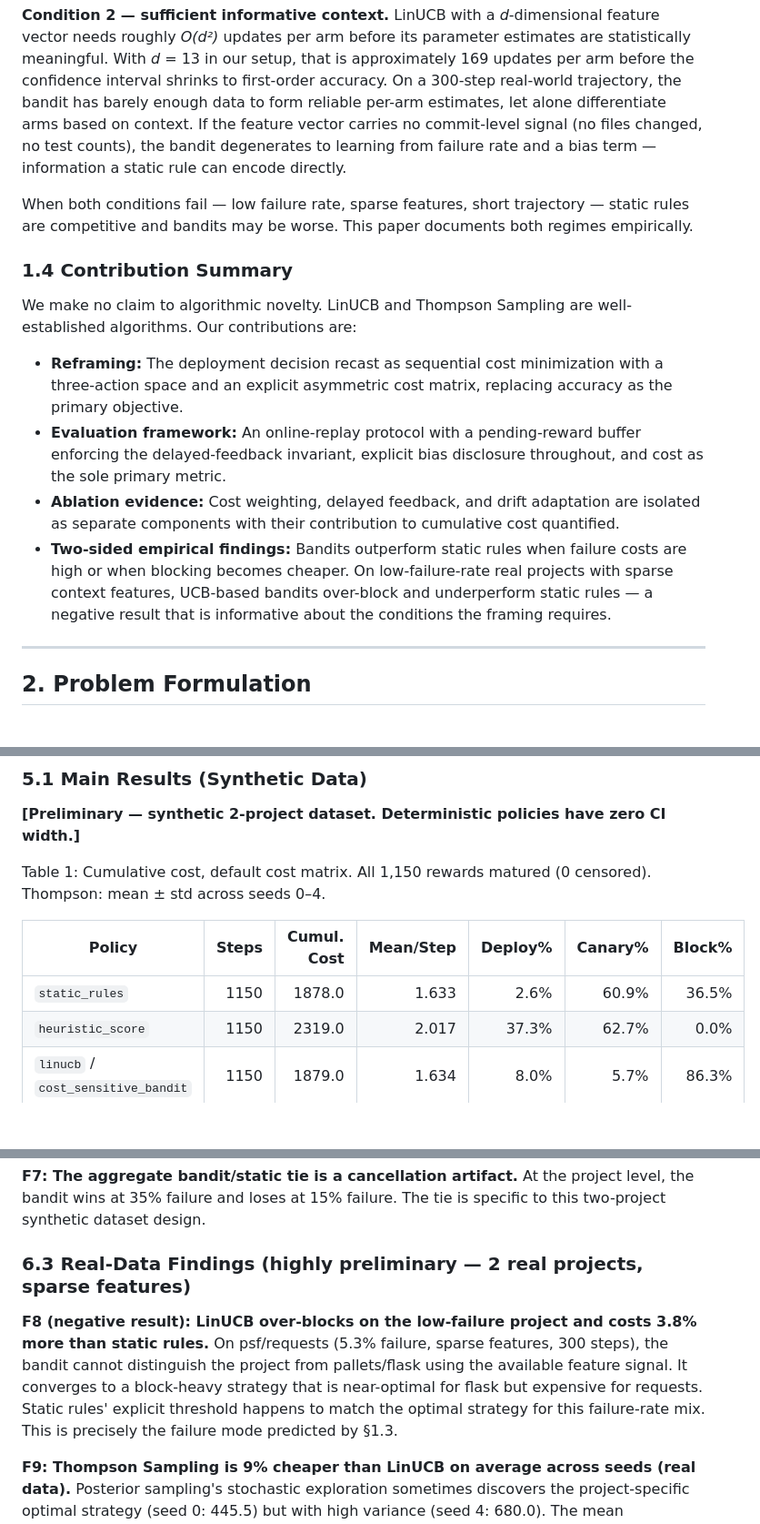
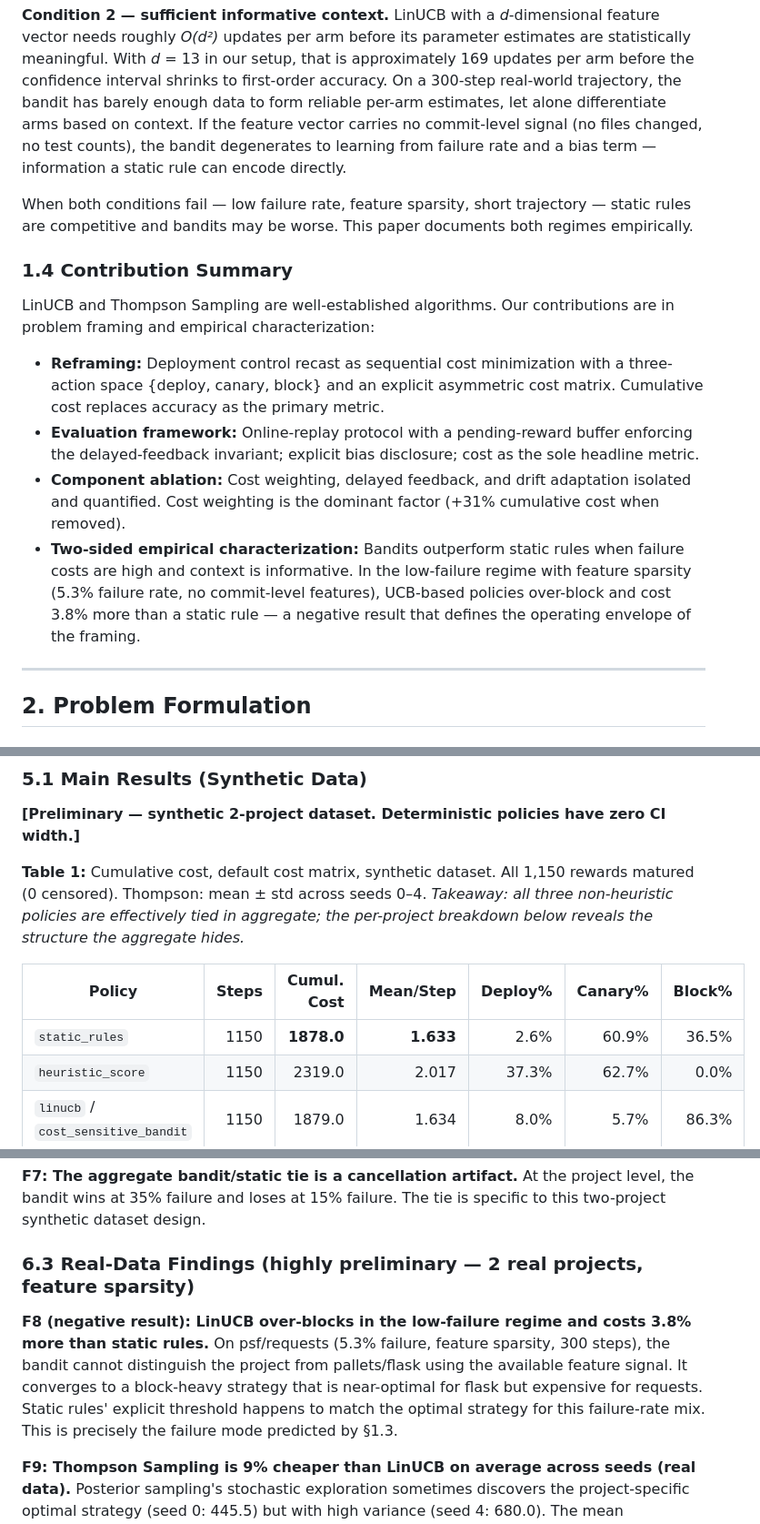
Before and after one commit to abishekgiri/adaptive-release-controller-, a Markdown page: paper/adaptive-deployment-control.md, 3 parts joined by grey strips. Shown at 91% size. GitHub-like rendering; blank space fills up the shorter version.

```diff
--- a/paper/adaptive-deployment-control.md
+++ b/paper/adaptive-deployment-control.md
@@ -46,16 +46,16 @@ The bandit advantage is not unconditional. Two conditions must hold simultaneous
 
 **Condition 2 — sufficient informative context.** LinUCB with a *d*-dimensional feature vector needs roughly *O(d²)* updates per arm before its parameter estimates are statistically meaningful. With *d* = 13 in our setup, that is approximately 169 updates per arm before the confidence interval shrinks to first-order accuracy. On a 300-step real-world trajectory, the bandit has barely enough data to form reliable per-arm estimates, let alone differentiate arms based on context. If the feature vector carries no commit-level signal (no files changed, no test counts), the bandit degenerates to learning from failure rate and a bias term — information a static rule can encode directly.
 
-When both conditions fail — low failure rate, sparse features, short trajectory — static rules are competitive and bandits may be worse. This paper documents both regimes empirically.
+When both conditions fail — low failure rate, feature sparsity, short trajectory — static rules are competitive and bandits may be worse. This paper documents both regimes empirically.
 
 ### 1.4 Contribution Summary
 
-We make no claim to algorithmic novelty. LinUCB and Thompson Sampling are well-established algorithms. Our contributions are:
+LinUCB and Thompson Sampling are well-established algorithms. Our contributions are in problem framing and empirical characterization:
 
-- **Reframing:** The deployment decision recast as sequential cost minimization with a three-action space and an explicit asymmetric cost matrix, replacing accuracy as the primary objective.
-- **Evaluation framework:** An online-replay protocol with a pending-reward buffer enforcing the delayed-feedback invariant, explicit bias disclosure throughout, and cost as the sole primary metric.
-- **Ablation evidence:** Cost weighting, delayed feedback, and drift adaptation are isolated as separate components with their contribution to cumulative cost quantified.
-- **Two-sided empirical findings:** Bandits outperform static rules when failure costs are high or when blocking becomes cheaper. On low-failure-rate real projects with sparse context features, UCB-based bandits over-block and underperform static rules — a negative result that is informative about the conditions the framing requires.
+- **Reframing:** Deployment control recast as sequential cost minimization with a three-action space {deploy, canary, block} and an explicit asymmetric cost matrix. Cumulative cost replaces accuracy as the primary metric.
+- **Evaluation framework:** Online-replay protocol with a pending-reward buffer enforcing the delayed-feedback invariant; explicit bias disclosure; cost as the sole headline metric.
+- **Component ablation:** Cost weighting, delayed feedback, and drift adaptation isolated and quantified. Cost weighting is the dominant factor (+31% cumulative cost when removed).
+- **Two-sided empirical characterization:** Bandits outperform static rules when failure costs are high and context is informative. In the low-failure regime with feature sparsity (5.3% failure rate, no commit-level features), UCB-based policies over-block and cost 3.8% more than a static rule — a negative result that defines the operating envelope of the framing.
 
 ---
 
@@ -269,11 +269,11 @@ To test whether the synthetic findings are contradicted by real CI data, we coll
 
 **[Preliminary — synthetic 2-project dataset. Deterministic policies have zero CI width.]**
 
-Table 1: Cumulative cost, default cost matrix. All 1,150 rewards matured (0 censored). Thompson: mean ± std across seeds 0–4.
+**Table 1:** Cumulative cost, default cost matrix, synthetic dataset. All 1,150 rewards matured (0 censored). Thompson: mean ± std across seeds 0–4. *Takeaway: all three non-heuristic policies are effectively tied in aggregate; the per-project breakdown below reveals the structure the aggregate hides.*
 
 | Policy | Steps | Cumul. Cost | Mean/Step | Deploy% | Canary% | Block% |
 | --- | ---: | ---: | ---: | ---: | ---: | ---: |
-| `static_rules` | 1150 | 1878.0 | 1.633 | 2.6% | 60.9% | 36.5% |
+| `static_rules` | 1150 | **1878.0** | **1.633** | 2.6% | 60.9% | 36.5% |
 | `heuristic_score` | 1150 | 2319.0 | 2.017 | 37.3% | 62.7% | 0.0% |
 | `linucb` / `cost_sensitive_bandit` | 1150 | 1879.0 | 1.634 | 8.0% | 5.7% | 86.3% |
 | `thompson` (n=5 seeds) | 1150 | **1877 ± 58** | 1.633 ± 0.050 | 6.4% | 30.5% | 63.1% |
@@ -400,10 +400,10 @@ Consistent with delay-induced regret inflation. The effect is small and may not
 **F7: The aggregate bandit/static tie is a cancellation artifact.**
 At the project level, the bandit wins at 35% failure and loses at 15% failure. The tie is specific to this two-project synthetic dataset design.
 
-### 6.3 Real-Data Findings (highly preliminary — 2 real projects, sparse features)
+### 6.3 Real-Data Findings (highly preliminary — 2 real projects, feature sparsity)
 
-**F8 (negative result): LinUCB over-blocks on the low-failure project and costs 3.8% more than static rules.**
-On psf/requests (5.3% failure, sparse features, 300 steps), the bandit cannot distinguish the project from pallets/flask using the available feature signal. It converges to a block-heavy strategy that is near-optimal for flask but expensive for requests. Static rules' explicit threshold happens to match the optimal strategy for this failure-rate mix. This is precisely the failure mode predicted by §1.3.
+**F8 (negative result): LinUCB over-blocks in the low-failure regime and costs 3.8% more than static rules.**
+On psf/requests (5.3% failure, feature sparsity, 300 steps), the bandit cannot distinguish the project from pallets/flask using the available feature signal. It converges to a block-heavy strategy that is near-optimal for flask but expensive for requests. Static rules' explicit threshold happens to match the optimal strategy for this failure-rate mix. This is precisely the failure mode predicted by §1.3.
 
 **F9: Thompson Sampling is 9% cheaper than LinUCB on average across seeds (real data).**
 Posterior sampling's stochastic exploration sometimes discovers the project-specific optimal strategy (seed 0: 445.5) but with high variance (seed 4: 680.0). The mean improvement over static rules is 9%, but no individual seed reliably beats static rules with high probability.
```
Also changed, not shown: other parts of paper/adaptive-deployment-control.md (+21 -21 lines).
